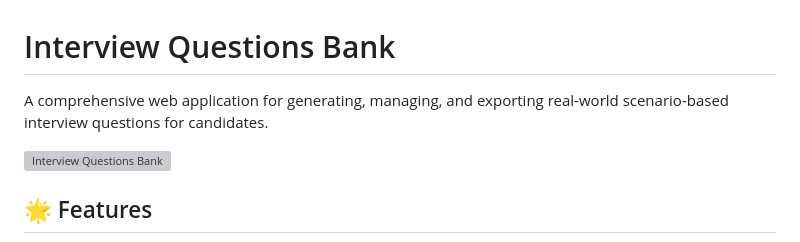
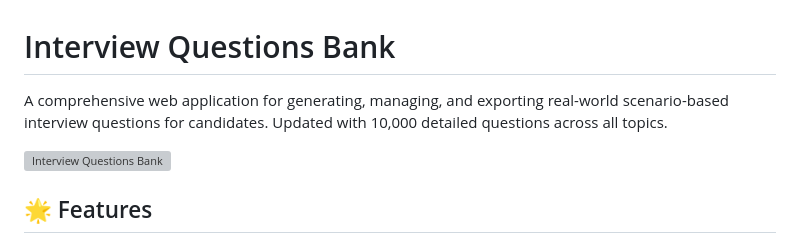
Before and after one commit to shailabsinghha/interview-questions, a Markdown page: README.md, the part around the change. Rendered like a GitHub page; grey boxes are pictures that could not be loaded.

```diff
--- a/README.md
+++ b/README.md
@@ -1,6 +1,6 @@
 # Interview Questions Bank
 
-A comprehensive web application for generating, managing, and exporting real-world scenario-based interview questions for candidates.
+A comprehensive web application for generating, managing, and exporting real-world scenario-based interview questions for candidates. Updated with 10,000 detailed questions across all topics.
 
 ![Interview Questions Bank](https://via.placeholder.com/800x400?text=Interview+Questions+Bank)
 
```
